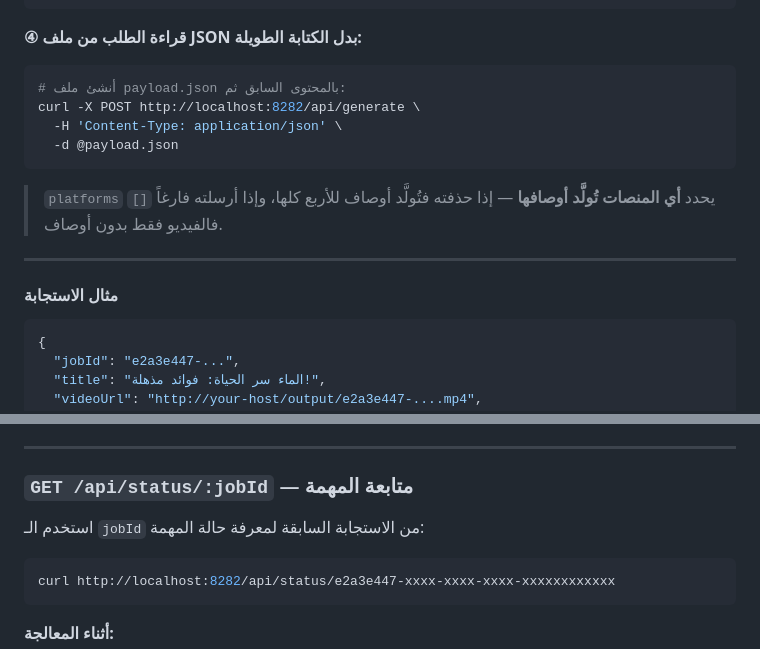
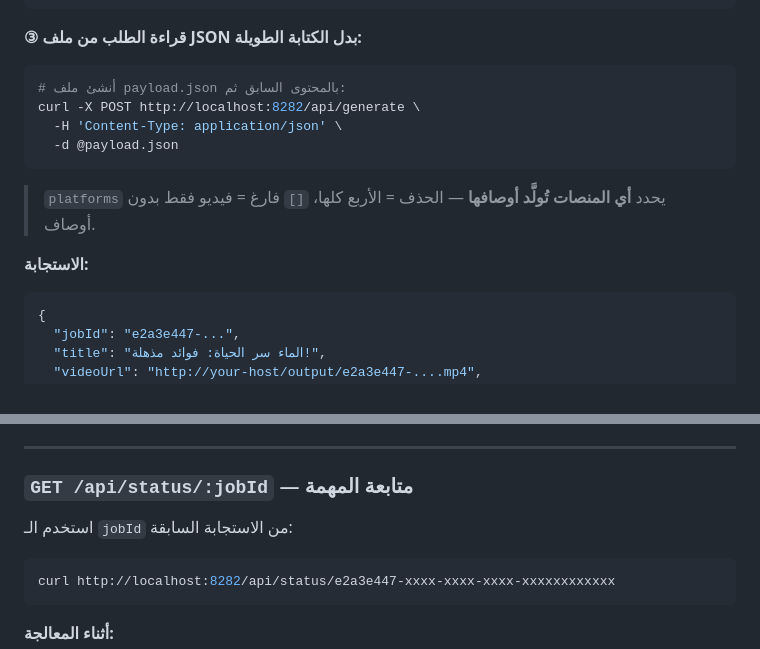
Before and after one commit to hadi-hani/arabic-shorts-generator, a Markdown page: README.md, 2 parts joined by grey strips. Drawn GitHub-style.

````diff
--- a/README.md
+++ b/README.md
@@ -166,7 +133,7 @@ curl -X POST http://localhost:8282/api/generate \
   }'
 ```
 
-**④ قراءة الطلب من ملف JSON بدل الكتابة الطويلة:**
+**③ قراءة الطلب من ملف JSON بدل الكتابة الطويلة:**
 ```bash
 # أنشئ ملف payload.json بالمحتوى السابق ثم:
 curl -X POST http://localhost:8282/api/generate \
@@ -174,12 +141,9 @@ curl -X POST http://localhost:8282/api/generate \
   -d @payload.json
 ```
 
-> `platforms` يحدد **أي المنصات تُولَّد أوصافها** — إذا حذفته فتُولَّد أوصاف للأربع كلها، وإذا أرسلته فارغاً `[]` فالفيديو فقط بدون أوصاف.
+> `platforms` يحدد **أي المنصات تُولَّد أوصافها** — الحذف = الأربع كلها، `[]` فارغ = فيديو فقط بدون أوصاف.
 
----
-
-#### مثال الاستجابة
-
+**الاستجابة:**
 ```json
 {
   "jobId": "e2a3e447-...",
@@ -215,7 +179,7 @@ curl -X POST http://localhost:8282/api/generate \
 
 ### `GET /api/status/:jobId` — متابعة المهمة
 
-استخدم الـ `jobId` من الاستجابة السابقة لمعرفة حالة المهمة:
+استخدم الـ `jobId` من الاستجابة السابقة:
 
 ```bash
 curl http://localhost:8282/api/status/e2a3e447-xxxx-xxxx-xxxx-xxxxxxxxxxxx
````
Also changed, not shown: other parts of README.md (+23 -56 lines).
